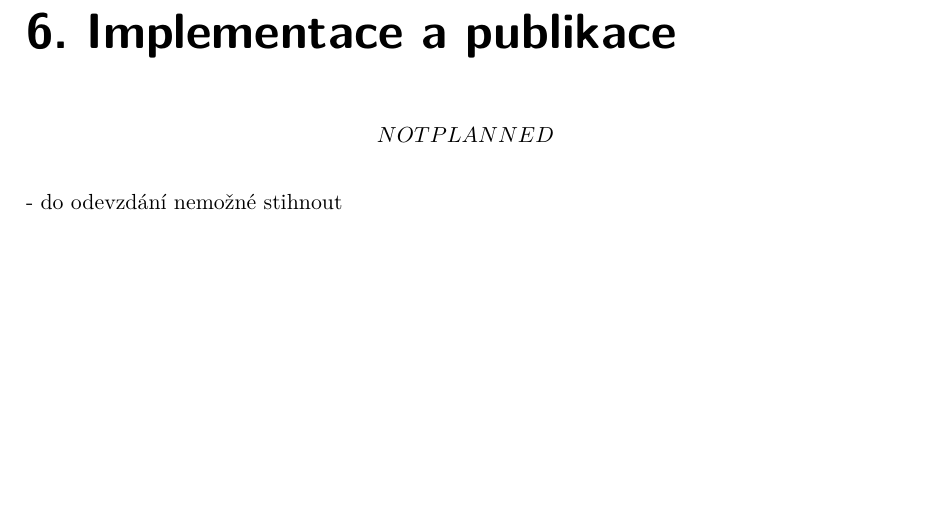
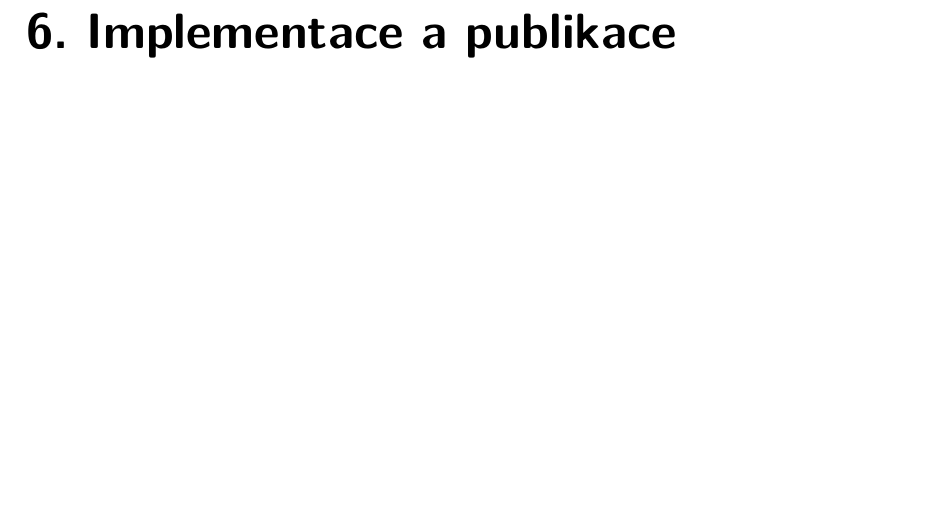
Before and after one commit to MrLogEN/BP, a LaTeX thesis (prace.tex, which reads implementace.tex): part of page 101 of 119, cut so that both start at the same text. Compiled offline with pdfLaTeX.

Commit message:
Remove 'not planned' statement

```diff
--- a/implementace.tex
+++ b/implementace.tex
@@ -1,4 +1 @@
 \chapter{Implementace a publikace}
-\[NOT PLANNED\]
-
-- do odevzdání nemožné stihnout
```
